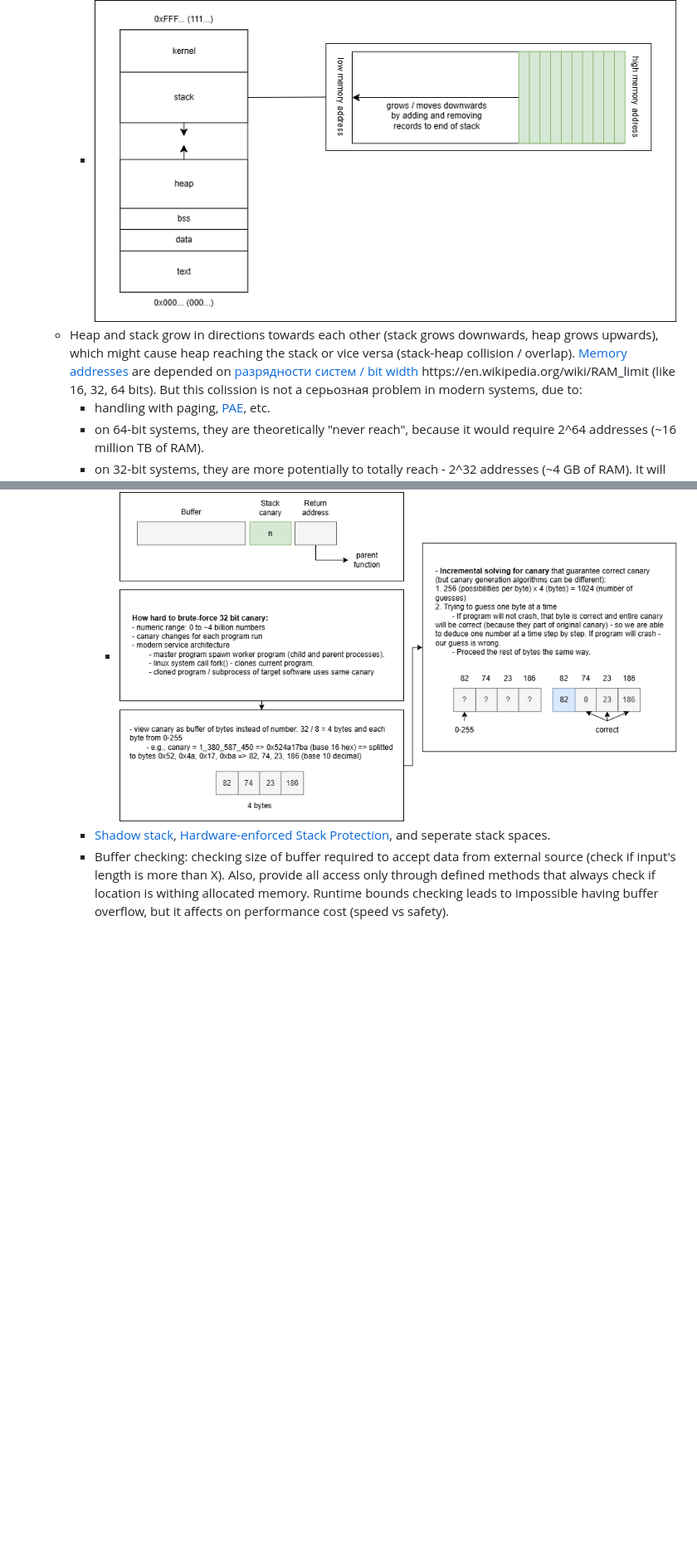
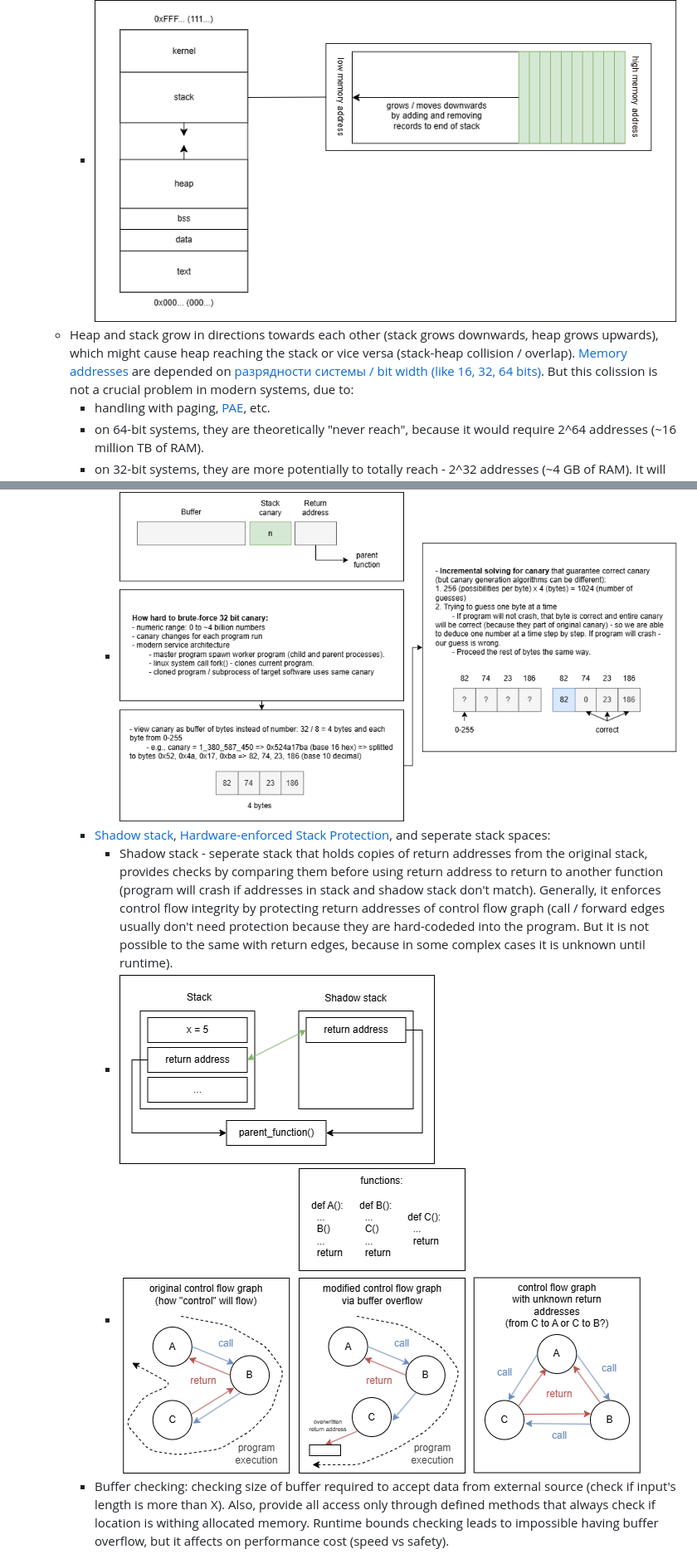
Before and after one commit to NoyanTM/binary-analysis-practices, a Markdown page: assignment_8/README.md, 2 parts joined by grey strips. Shown: that part at 83% size. Drawn GitHub-style; pictures changed too: assignment_8/img/4.png (added), assignment_8/img/5.png (added); blank space fills up the shorter version.

```diff
--- a/assignment_8/README.md
+++ b/assignment_8/README.md
@@ -12,7 +12,7 @@
      - data - initialised variables.
      - text - loaded actual code of program (e.g., read-only machine instructions).
      - ![img_1](./img/1.png)
-   - Heap and stack grow in directions towards each other (stack grows downwards, heap grows upwards), which might cause heap reaching the stack or vice versa (stack-heap collision / overlap). [Memory addresses](https://en.wikipedia.org/wiki/Memory_address) are depended on [разрядности систем / bit width](https://en.wikipedia.org/wiki/Word_(computer_architecture)) https://en.wikipedia.org/wiki/RAM_limit (like 16, 32, 64 bits). But this colission is not a серьозная problem in modern systems, due to:
+   - Heap and stack grow in directions towards each other (stack grows downwards, heap grows upwards), which might cause heap reaching the stack or vice versa (stack-heap collision / overlap). [Memory addresses](https://en.wikipedia.org/wiki/Memory_address) are depended on [разрядности системы / bit width](https://en.wikipedia.org/wiki/Word_(computer_architecture)) [(like 16, 32, 64 bits)](https://en.wikipedia.org/wiki/RAM_limit). But this colission is not a crucial problem in modern systems, due to:
      - handling with paging, [PAE](https://en.wikipedia.org/wiki/Physical_Address_Extension), etc.
      - on 64-bit systems, they are theoretically "never reach", because it would require 2^64 addresses (~16 million TB of RAM).
      - on 32-bit systems, they are more potentially to totally reach - 2^32 addresses (~4 GB of RAM). It will cause [stack overflow](https://en.wikipedia.org/wiki/Stack_overflow) error, [heap overflow](https://en.wikipedia.org/wiki/Heap_overflow), command to allocate memory will fail (e.g., malloc will return NULL if insufficient memory available), [our-of-memory condition](https://en.wikipedia.org/wiki/Out_of_memory), and other issues.
@@ -32,7 +32,10 @@
        - [DEP (data execution prevention](https://learn.microsoft.com/en-us/windows/win32/memory/data-execution-prevention) - memory permission checks in hardware and OS software sides. It marks stack as only `writable` (before it was both `writable` and `executable`, because no one even conceived about buffer overflows in past). It also applied "write XOR policy" / "W^X feature" (precident that memory location should being exclusively either `writable` or `executable`), but that is not a strict rule - [JIT (just-in-time compiler)](https://en.wikipedia.org/wiki/Just-in-time_compilation) violates that policy by dynamically generating and executing code on fly (it is semi-controversial point, because JIT may rotate between `writable` and `executable` states, but isn't in two states at the same time). Anywary, DEP doesn't stop buffer overflow that jumps to pre-existing functions.
      - Stack canary - compiler option (in gcc to enable: -fstack-protector, -fstack-protector-all, -fstack-protector-strong), which just randomly choose number that sits between any buffer and return address of the function, so attacker have to overwrite unknown canary in order to get to return address. When function is ready to return, before jumping to return address - canary is checked to make sure it is same as original value. If it is not same, it will trigger program to crash with "stack smashing detected terminated" (crashing is better than letting hackers to access something). Bypassing approaches: stack leak, guessing and brute-forcing the value and writing it back.
        - ![img_3](./img/3.png)
-     - [Shadow stack](https://en.wikipedia.org/wiki/Shadow_stack), [Hardware-enforced Stack Protection](https://techcommunity.microsoft.com/blog/windowsosplatform/understanding-hardware-enforced-stack-protection/1247815), and seperate stack spaces.
+     - [Shadow stack](https://en.wikipedia.org/wiki/Shadow_stack), [Hardware-enforced Stack Protection](https://techcommunity.microsoft.com/blog/windowsosplatform/understanding-hardware-enforced-stack-protection/1247815), and seperate stack spaces:
+       - Shadow stack - seperate stack that holds copies of return addresses from the original stack, provides checks by comparing them before using return address to return to another function (program will crash if addresses in stack and shadow stack don't match). Generally, it enforces control flow integrity by protecting return addresses of control flow graph (call / forward edges usually don't need protection because they are hard-codeded into the program. But it is not possible to the same with return edges, because in some complex cases it is unknown until runtime).
+       - ![img_4](./img/4.png)
+       - ![img_5](./img/5.png)
      - Buffer checking: checking size of buffer required to accept data from external source (check if input's length is more than X). Also, provide all access only through defined methods that always check if location is withing allocated memory. Runtime bounds checking leads to impossible having buffer overflow, but it affects on performance cost (speed vs safety).
      - [Input validation](https://en.wikipedia.org/wiki/Data_validation) and sanitization (-fsanitize option), escaping output, code sandboxing, etc.
      - Dynamic allocation (buffer on heap memory instead of stack):
```
